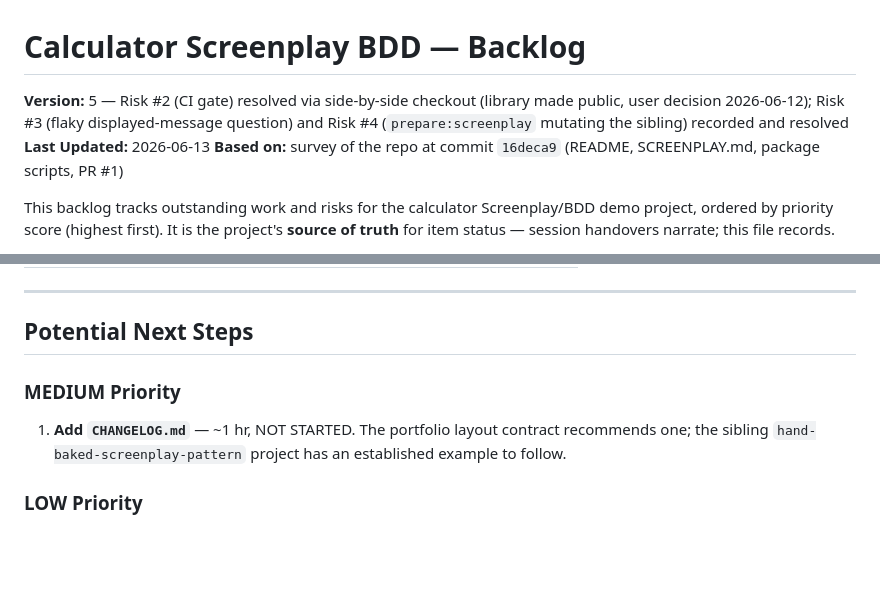
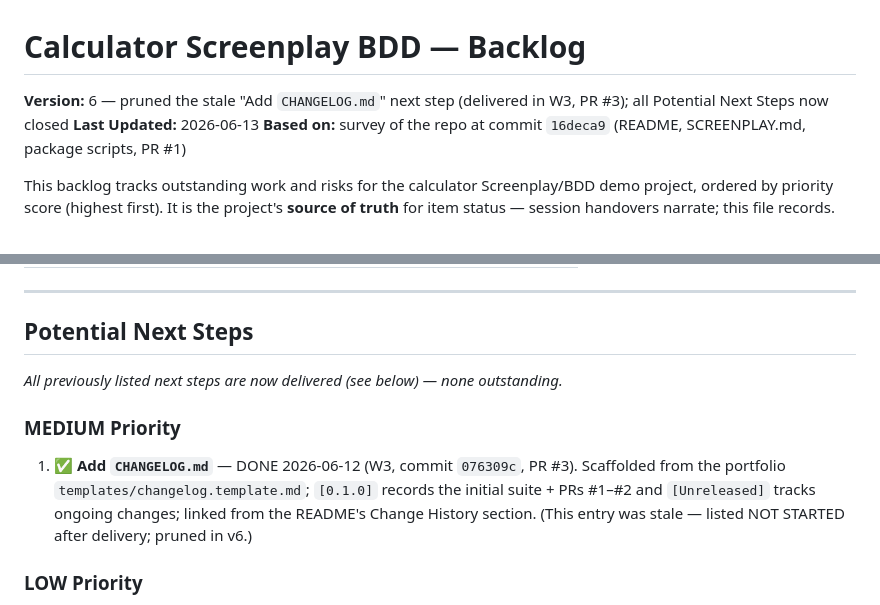
Before and after one commit to NeoCognitus70/calculator-screenplay-bdd, a Markdown page: docs/backlog.md, 2 parts joined by grey strips. GitHub-like rendering; blank space fills up the shorter version.

Commit message:
docs(backlog): prune stale "Add CHANGELOG.md" next step (delivered in W3)
The CHANGELOG was added in W3 (commit 076309c, PR #3, merged) but the
Potential Next Steps section still listed it as NOT STARTED. Mark it
delivered and bump the backlog to v6; all next steps are now closed.
Flagged by the wave-3 fan-out agent as a backlog/repo currency gap.

Co-Authored-By: Claude Opus 4.8 <noreply@anthropic.com>

```diff
--- a/docs/backlog.md
+++ b/docs/backlog.md
@@ -7,9 +7,8 @@
 
 # Calculator Screenplay BDD — Backlog
 
-**Version:** 5 — Risk #2 (CI gate) resolved via side-by-side checkout (library made public, user
-decision 2026-06-12); Risk #3 (flaky displayed-message question) and Risk #4 (`prepare:screenplay`
-mutating the sibling) recorded and resolved
+**Version:** 6 — pruned the stale "Add `CHANGELOG.md`" next step (delivered in W3, PR #3); all
+Potential Next Steps now closed
 **Last Updated:** 2026-06-13
 **Based on:** survey of the repo at commit `16deca9` (README, SCREENPLAY.md, package scripts, PR #1)
 
@@ -127,10 +126,14 @@ Actual effort: ~1 hr.
 
 ## Potential Next Steps
 
+_All previously listed next steps are now delivered (see below) — none outstanding._
+
 ### MEDIUM Priority
 
-1. **Add `CHANGELOG.md`** — ~1 hr, NOT STARTED. The portfolio layout contract recommends one; the
-   sibling `hand-baked-screenplay-pattern` project has an established example to follow.
+1. ✅ **Add `CHANGELOG.md`** — DONE 2026-06-12 (W3, commit `076309c`, PR #3). Scaffolded from the
+   portfolio `templates/changelog.template.md`; `[0.1.0]` records the initial suite + PRs #1–#2 and
+   `[Unreleased]` tracks ongoing changes; linked from the README's Change History section. (This
+   entry was stale — listed NOT STARTED after delivery; pruned in v6.)
 
 ### LOW Priority
 
```
